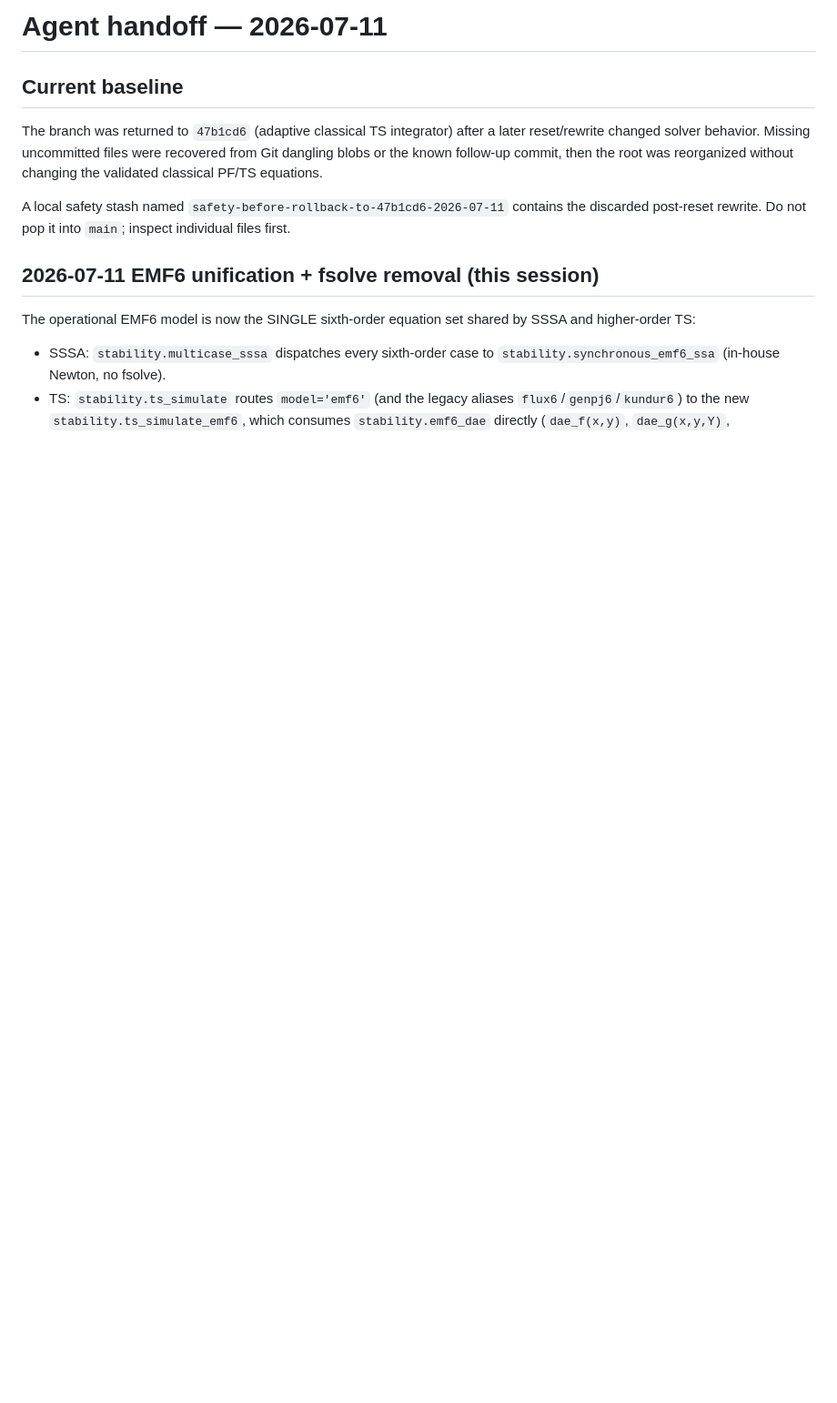
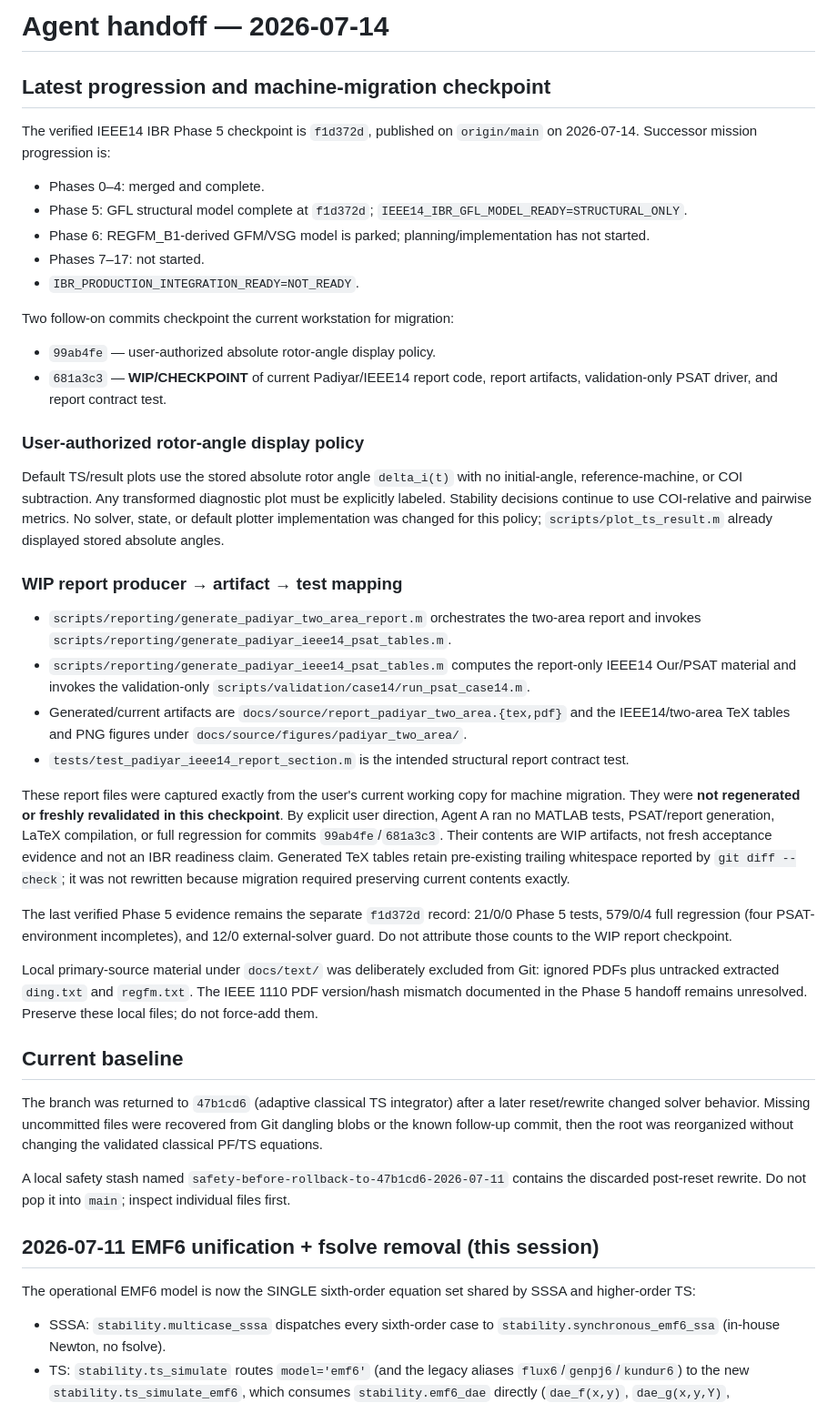
Before and after one commit to 123456mmass/GridFormLab, a Markdown page: docs/project/AGENT_HANDOFF.md, the part around the change. Shown at 91% size. Drawn GitHub-style; blank space fills up the shorter version.

Commit message:
Checkpoint Phase 5 handoff and progression

```diff
--- a/docs/project/AGENT_HANDOFF.md
+++ b/docs/project/AGENT_HANDOFF.md
@@ -1,4 +1,66 @@
-# Agent handoff — 2026-07-11
+# Agent handoff — 2026-07-14
+
+## Latest progression and machine-migration checkpoint
+
+The verified IEEE14 IBR Phase 5 checkpoint is `f1d372d`, published on
+`origin/main` on 2026-07-14. Successor mission progression is:
+
+- Phases 0–4: merged and complete.
+- Phase 5: GFL structural model complete at `f1d372d`;
+  `IEEE14_IBR_GFL_MODEL_READY=STRUCTURAL_ONLY`.
+- Phase 6: REGFM_B1-derived GFM/VSG model is parked; planning/implementation
+  has not started.
+- Phases 7–17: not started.
+- `IBR_PRODUCTION_INTEGRATION_READY=NOT_READY`.
+
+Two follow-on commits checkpoint the current workstation for migration:
+
+- `99ab4fe` — user-authorized absolute rotor-angle display policy.
+- `681a3c3` — **WIP/CHECKPOINT** of current Padiyar/IEEE14 report code,
+  report artifacts, validation-only PSAT driver, and report contract test.
+
+### User-authorized rotor-angle display policy
+
+Default TS/result plots use the stored absolute rotor angle `delta_i(t)` with
+no initial-angle, reference-machine, or COI subtraction. Any transformed
+diagnostic plot must be explicitly labeled. Stability decisions continue to
+use COI-relative and pairwise metrics. No solver, state, or default plotter
+implementation was changed for this policy; `scripts/plot_ts_result.m`
+already displayed stored absolute angles.
+
+### WIP report producer → artifact → test mapping
+
+- `scripts/reporting/generate_padiyar_two_area_report.m` orchestrates the
+  two-area report and invokes
+  `scripts/reporting/generate_padiyar_ieee14_psat_tables.m`.
+- `scripts/reporting/generate_padiyar_ieee14_psat_tables.m` computes the
+  report-only IEEE14 Our/PSAT material and invokes the validation-only
+  `scripts/validation/case14/run_psat_case14.m`.
+- Generated/current artifacts are
+  `docs/source/report_padiyar_two_area.{tex,pdf}` and the IEEE14/two-area
+  TeX tables and PNG figures under
+  `docs/source/figures/padiyar_two_area/`.
+- `tests/test_padiyar_ieee14_report_section.m` is the intended structural
+  report contract test.
+
+These report files were captured exactly from the user's current working copy
+for machine migration. They were **not regenerated or freshly revalidated in
+this checkpoint**. By explicit user direction, Agent A ran no MATLAB tests,
+PSAT/report generation, LaTeX compilation, or full regression for commits
+`99ab4fe`/`681a3c3`. Their contents are WIP artifacts, not fresh acceptance
+evidence and not an IBR readiness claim. Generated TeX tables retain
+pre-existing trailing whitespace reported by `git diff --check`; it was not
+rewritten because migration required preserving current contents exactly.
+
+The last verified Phase 5 evidence remains the separate `f1d372d` record:
+21/0/0 Phase 5 tests, 579/0/4 full regression (four PSAT-environment
+incompletes), and 12/0 external-solver guard. Do not attribute those counts to
+the WIP report checkpoint.
+
+Local primary-source material under `docs/text/` was deliberately excluded
+from Git: ignored PDFs plus untracked extracted `ding.txt` and `regfm.txt`.
+The IEEE 1110 PDF version/hash mismatch documented in the Phase 5 handoff
+remains unresolved. Preserve these local files; do not force-add them.
 
 ## Current baseline
 
```
Also changed, not shown: 1 other file.
